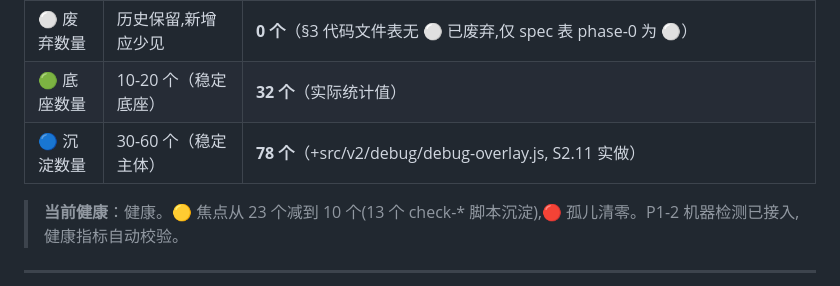
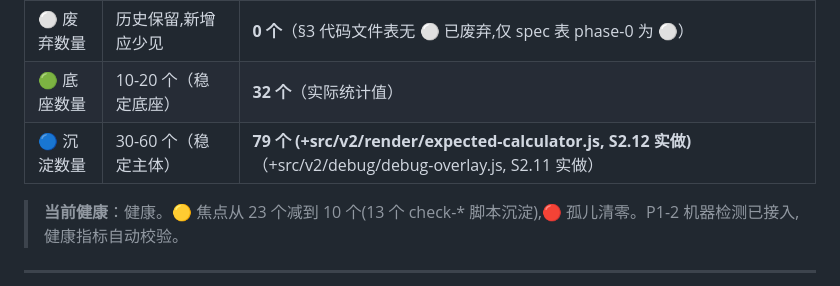
Before and after one commit to wcaca/thoughtspace-notes, a Markdown page: docs/topology-priority.md, the part around the change. Rendered like a GitHub page.

Commit message:
docs(v2-s2): S2.12 plan doc + topology §6.2 沉淀 78→79

```diff
--- a/docs/topology-priority.md
+++ b/docs/topology-priority.md
@@ -335,7 +335,7 @@
 | 🔴 孤儿数量 | 0-2 个 | **0 个**（zone vs layer 关系已决策）|
 | ⚪ 废弃数量 | 历史保留,新增应少见 | **0 个**（§3 代码文件表无 ⚪ 已废弃,仅 spec 表 phase-0 为 ⚪）|
 | 🟢 底座数量 | 10-20 个（稳定底座）| **32 个**（实际统计值）|
-| 🔵 沉淀数量 | 30-60 个（稳定主体）| **78 个**（+src/v2/debug/debug-overlay.js, S2.11 实做）|
+| 🔵 沉淀数量 | 30-60 个（稳定主体）| **79 个 (+src/v2/render/expected-calculator.js, S2.12 实做)**（+src/v2/debug/debug-overlay.js, S2.11 实做）|
 
 > **当前健康**：健康。🟡 焦点从 23 个减到 10 个(13 个 check-* 脚本沉淀),🔴 孤儿清零。P1-2 机器检测已接入,健康指标自动校验。
 
```
Also changed, not shown: 1 other file.
